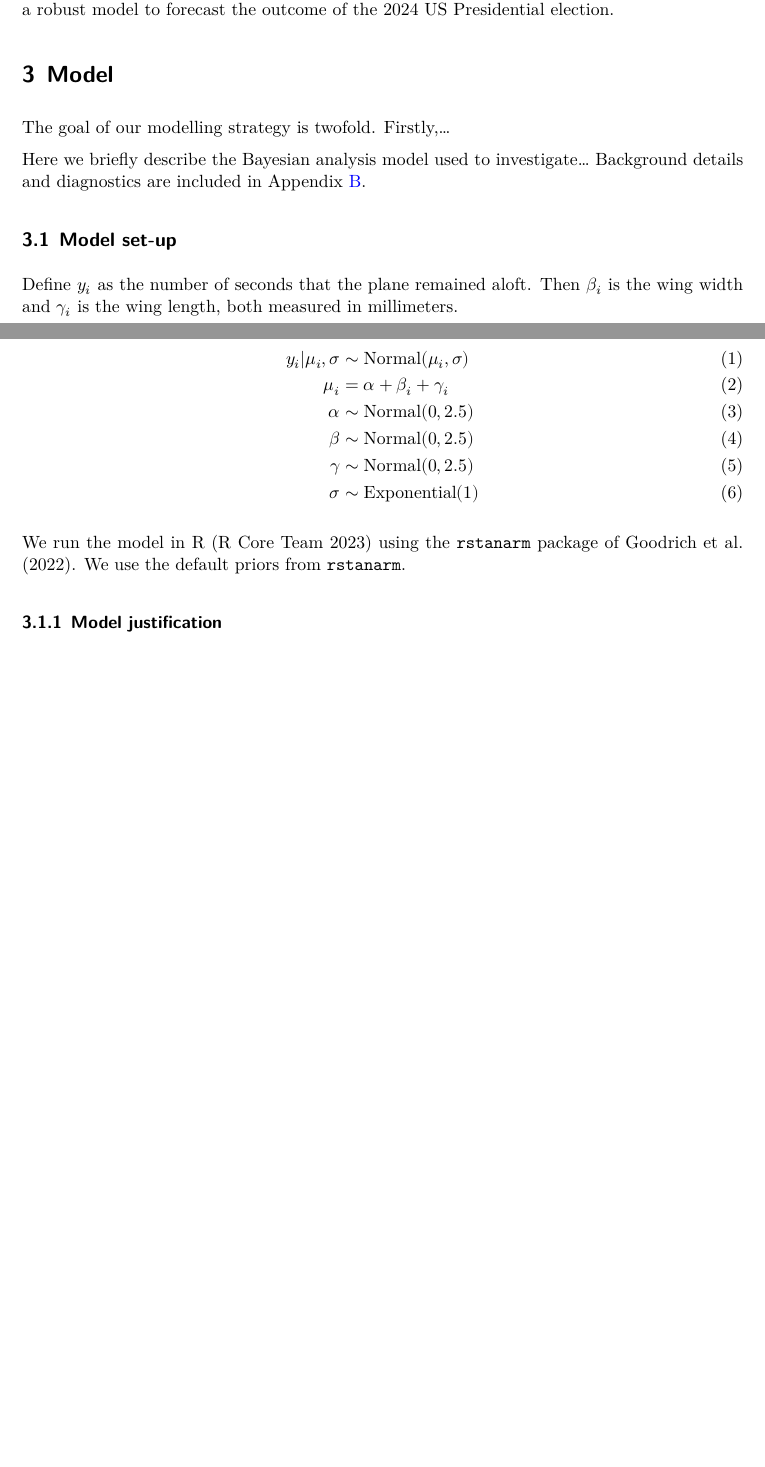
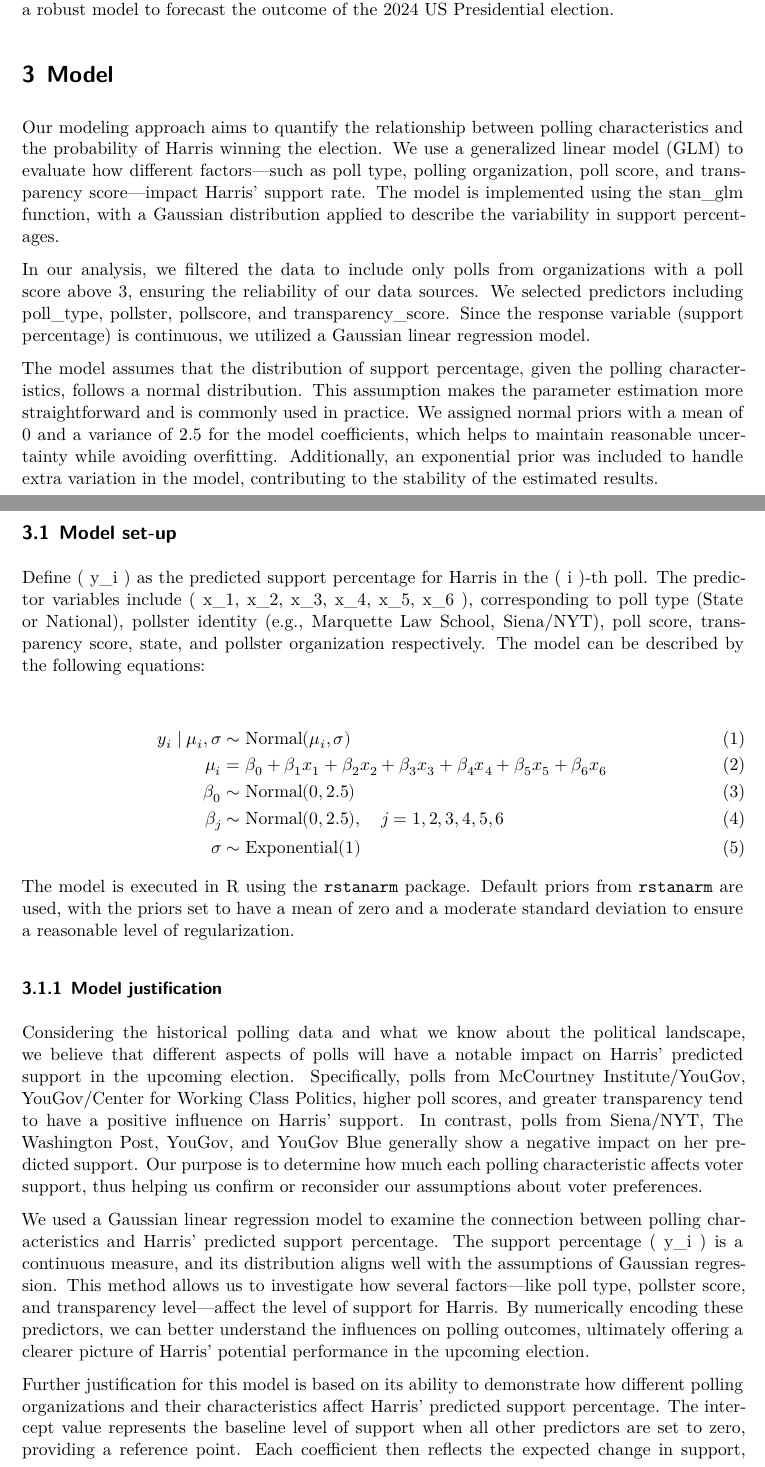
Before and after one commit to leoyliu/Forecasting-the-2024-US-Presidential-Election, a Quarto document (paper/paper.qmd): two parts of pages 5 and 6 of 9 before the commit and two parts of pages 5 and 6 of 11 after it, joined at a grey line, cut so that both start at the same text, the shorter picture padded with empty space. The pictures show the output file paper/paper.pdf that the author committed with the source.

Commit message:
Create model and update model section

````diff
--- a/paper/paper.qmd
+++ b/paper/paper.qmd
@@ -116,13 +117,14 @@ In summary, the dataset offers a rich variety of variables that capture voter se
 
 
 # Model {#sec-model}
+Our modeling approach aims to quantify the relationship between polling characteristics and the probability of Harris winning the election. We use a generalized linear model (GLM) to evaluate how different factors—such as poll type, polling organization, poll score, and transparency score—impact Harris' support rate. The model is implemented using the stan_glm function, with a Gaussian distribution applied to describe the variability in support percentages.
 
-The goal of our modelling strategy is twofold. Firstly,...
+In our analysis, we filtered the data to include only polls from organizations with a poll score above 3, ensuring the reliability of our data sources. We selected predictors including  poll_type, pollster, pollscore, and transparency_score. Since the response variable (support percentage) is continuous, we utilized a Gaussian linear regression model.
 
-Here we briefly describe the Bayesian analysis model used to investigate... Background details and diagnostics are included in [Appendix -@sec-model-details].
+The model assumes that the distribution of support percentage, given the polling characteristics, follows a normal distribution. This assumption makes the parameter estimation more straightforward and is commonly used in practice. We assigned normal priors with a mean of 0 and a variance of 2.5 for the model coefficients, which helps to maintain reasonable uncertainty while avoiding overfitting. Additionally, an exponential prior was included to handle extra variation in the model, contributing to the stability of the estimated results.
 
 ## Model set-up
 
-Define $y_i$ as the number of seconds that the plane remained aloft. Then $\beta_i$ is the wing width and $\gamma_i$ is the wing length, both measured in millimeters.
+Define \( y_i \) as the predicted support percentage for Harris in the \( i \)-th poll. The predictor variables include \( x_1, x_2, x_3, x_4, x_5, x_6 \), corresponding to poll type (State or National), pollster identity (e.g., Marquette Law School, Siena/NYT), poll score, transparency score, state, and pollster organization respectively. The model can be described by the following equations:
 
 \begin{align}
@@ -133,12 +131,18 @@ y_i|\mu_i, \sigma &\sim \mbox{Normal}(\mu_i, \sigma) \\
-\gamma &\sim \mbox{Normal}(0, 2.5) \\
-\sigma &\sim \mbox{Exponential}(1)
+y_i \mid \mu_i, \sigma &\sim \text{Normal}(\mu_i, \sigma) \\
+\mu_i &= \beta_0 + \beta_1 x_1 + \beta_2 x_2 + \beta_3 x_3 + \beta_4 x_4 + \beta_5 x_5 + \beta_6 x_6 \\
+\beta_0 &\sim \text{Normal}(0, 2.5) \\
+\beta_j &\sim \text{Normal}(0, 2.5), \quad j = 1, 2, 3, 4, 5, 6 \\
+\sigma &\sim \text{Exponential}(1)
 \end{align}
-
-We run the model in R [@citeR] using the `rstanarm` package of @rstanarm. We use the default priors from `rstanarm`.
+The model is executed in R using the \texttt{rstanarm} package. Default priors from \texttt{rstanarm} are used, with the priors set to have a mean of zero and a moderate standard deviation to ensure a reasonable level of regularization.
 
 
 ### Model justification
 
-We expect a positive relationship between the size of the wings and time spent aloft. In particular...
+Considering the historical polling data and what we know about the political landscape, we believe that different aspects of polls will have a notable impact on Harris' predicted support in the upcoming election. Specifically, polls from McCourtney Institute/YouGov, YouGov/Center for Working Class Politics, higher poll scores, and greater transparency tend to have a positive influence on Harris' support. In contrast, polls from Siena/NYT, The Washington Post, YouGov, and YouGov Blue generally show a negative impact on her predicted support. Our purpose is to determine how much each polling characteristic affects voter support, thus helping us confirm or reconsider our assumptions about voter preferences.
 
-We can use maths by including latex between dollar signs, for instance $\theta$.
+We used a Gaussian linear regression model to examine the connection between polling characteristics and Harris' predicted support percentage. The support percentage \( y_i \) is a continuous measure, and its distribution aligns well with the assumptions of Gaussian regression. This method allows us to investigate how several factors—like poll type, pollster score, and transparency level—affect the level of support for Harris. By numerically encoding these predictors, we can better understand the influences on polling outcomes, ultimately offering a clearer picture of Harris' potential performance in the upcoming election.
+```{r}
+#| label: tbl-summary-model
+#| tbl-cap: Summary of the Linear Regression Model
+#| echo: false
@@ -145,0 +160 @@ We can use maths by including latex between dollar signs, for instance $\theta$.
+Further justification for this model is based on its ability to demonstrate how different polling organizations and their characteristics affect Harris' predicted support percentage. The intercept value represents the baseline level of support when all other predictors are set to zero, providing a reference point. Each coefficient then reflects the expected change in support, depending on factors like poll type, pollster identity, poll scores, and transparency measures. Positive coefficients, such as those for McCourtney Institute/YouGov and YouGov/Center for Working Class Politics, suggest increased support for Harris, while negative coefficients, such as those for Siena/NYT, The Washington Post, YouGov, and YouGov Blue, indicate a decrease in support.
````
Also changed, not shown: scripts/06-model_data.R (+1 -1 lines), models/first_model.rds, paper/paper.pdf, paper/paper.qmd (17 more changed lines).
